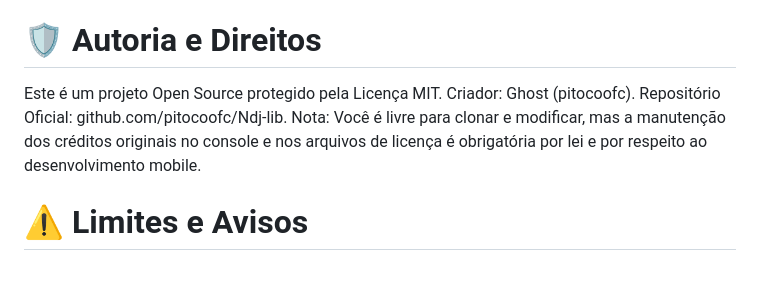
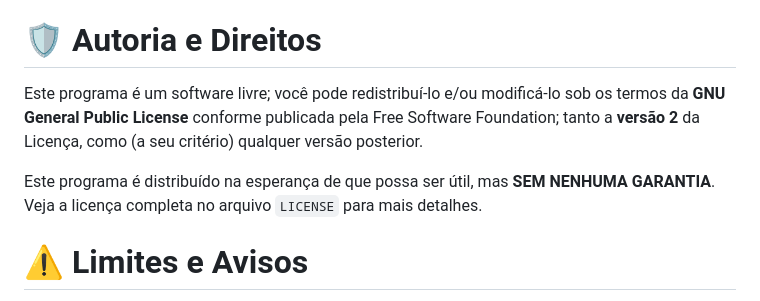
Before and after one commit to pitocoofc/Ndj-lib, a Markdown page: README.md, the part around the change. Rendered like a GitHub page; blank space fills up the shorter version.

```diff
--- a/README.md
+++ b/README.md
@@ -11,10 +11,11 @@ Facilidade de Uso: Esqueça configurações complexas de APIs; foque apenas na l
 
 
 # 🛡️ Autoria e Direitos
-Este é um projeto Open Source protegido pela Licença MIT.
-Criador: Ghost (pitocoofc).
-Repositório Oficial: github.com/pitocoofc/Ndj-lib.
-Nota: Você é livre para clonar e modificar, mas a manutenção dos créditos originais no console e nos arquivos de licença é obrigatória por lei e por respeito ao desenvolvimento mobile.
+
+Este programa é um software livre; você pode redistribuí-lo e/ou modificá-lo sob os termos da **GNU General Public License** conforme publicada pela Free Software Foundation; tanto a **versão 2** da Licença, como (a seu critério) qualquer versão posterior.
+
+Este programa é distribuído na esperança de que possa ser útil, mas **SEM NENHUMA GARANTIA**. Veja a licença completa no arquivo `LICENSE` para mais detalhes.
+
 
 
 # ⚠️ Limites e Avisos
```
